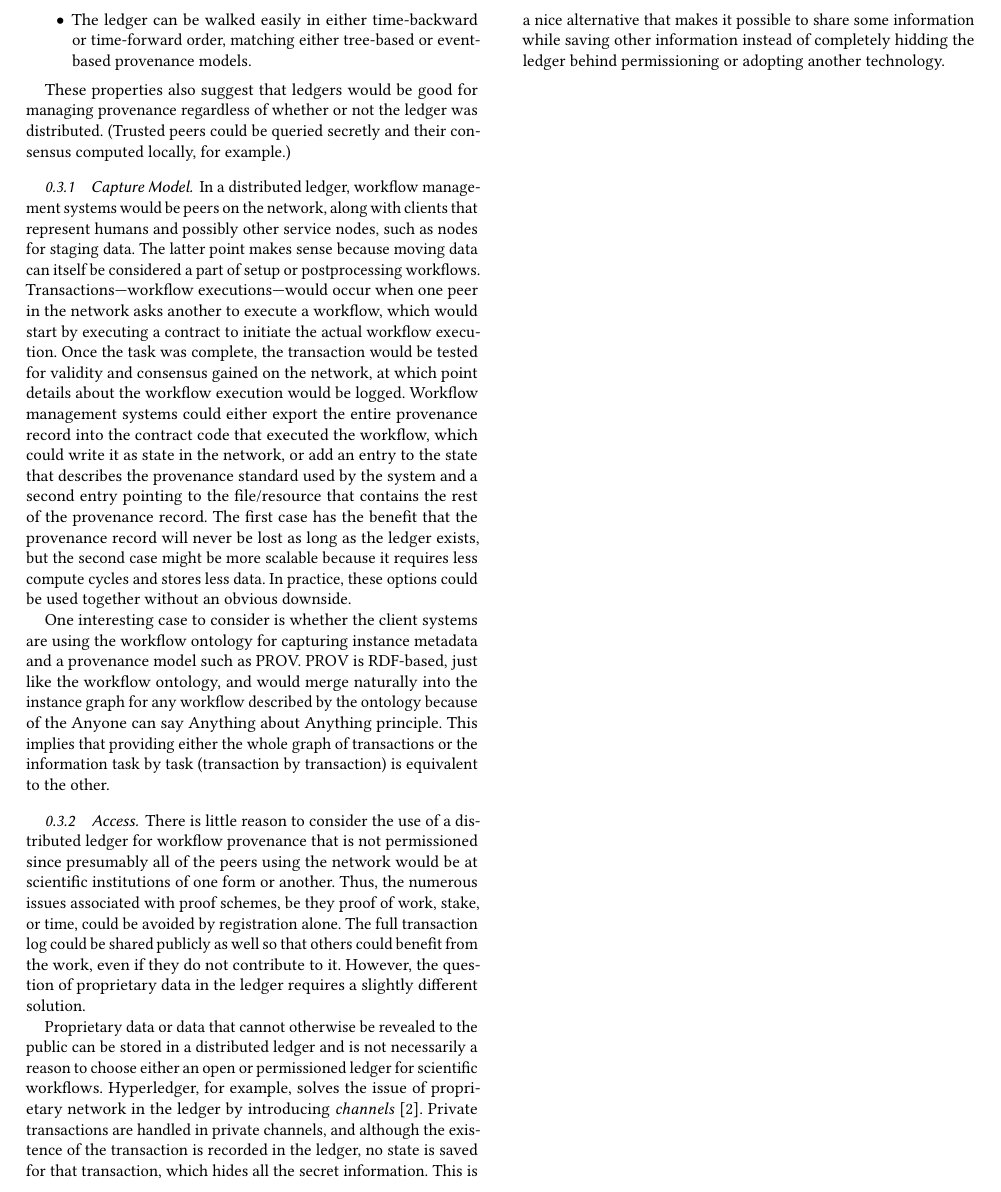
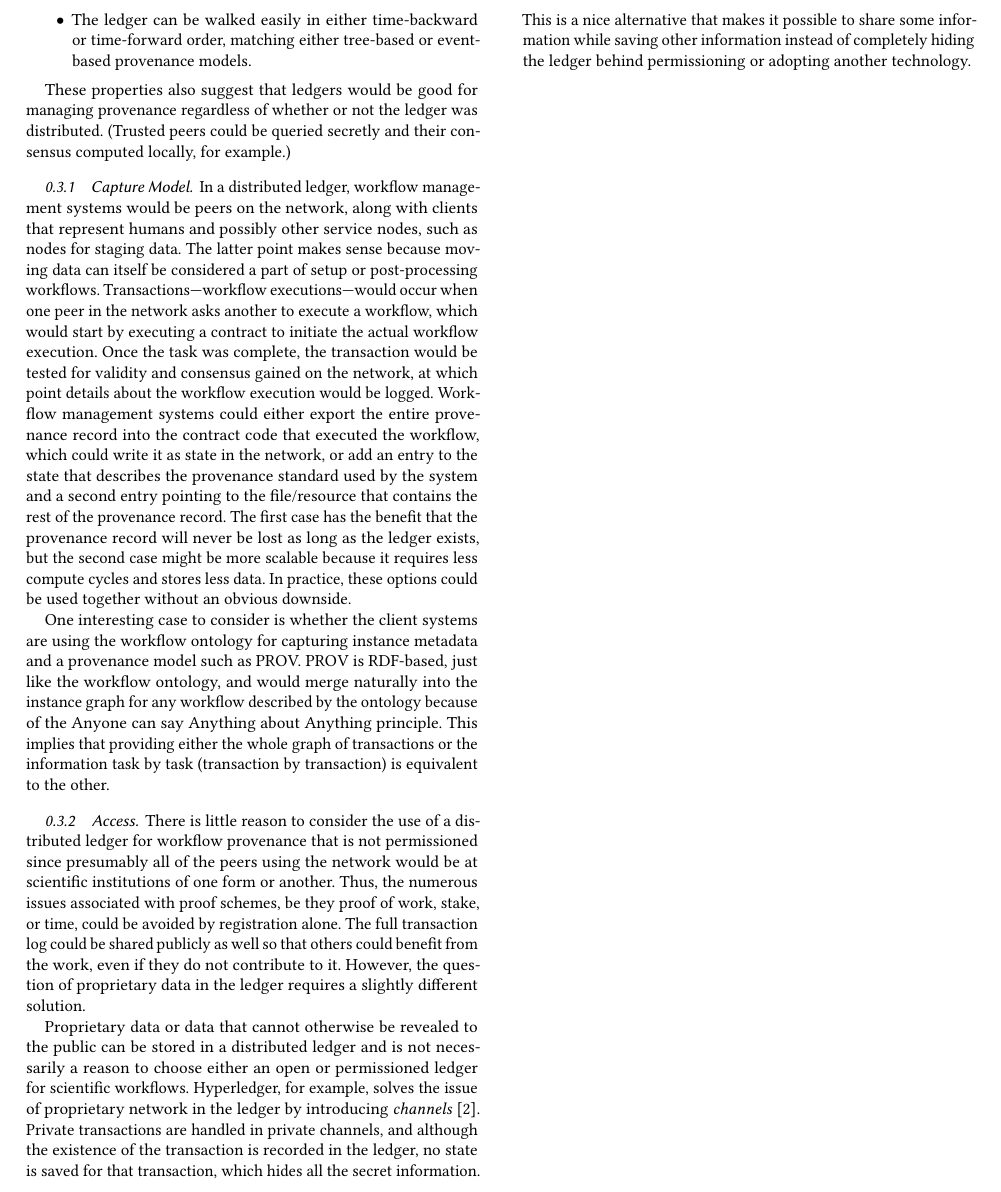
Before and after one commit to jayjaybillings/billings-workflows-blockchain, a LaTeX paper (main.tex, which reads content.tex): part of page 4 of 10, cut so that both start at the same text. Compiled offline with pdfLaTeX.

Commit message:
Addressed spelling errors.
Signed-off-by: Jay Jay Billings <billingsjj@ornl.gov>

```diff
--- a/content.tex
+++ b/content.tex
@@ -234,7 +234,7 @@ queried secretly and their consensus computed locally, for example.)
 In a distributed ledger, workflow management systems would be peers on the
 network, along with clients that represent humans and possibly other service
 nodes, such as nodes for staging data. The latter point makes sense because
-moving data can itself be considered a part of setup or postprocessing
+moving data can itself be considered a part of setup or post-processing
 workflows. Transactions---workflow executions---would occur when one peer in the
 network asks another to execute a workflow, which would start by executing a
 contract to initiate the actual workflow execution. Once the task was complete,
@@ -277,4 +277,4 @@ handled in private channels, and although the existence of the transaction is
 recorded in the ledger, no state is saved for that transaction, which hides all
 the secret information. This is a nice alternative that makes it possible to
 share some information while saving other information instead of completely
-hidding the ledger behind permissioning or adopting another technology.
+hiding the ledger behind permissioning or adopting another technology.
```
